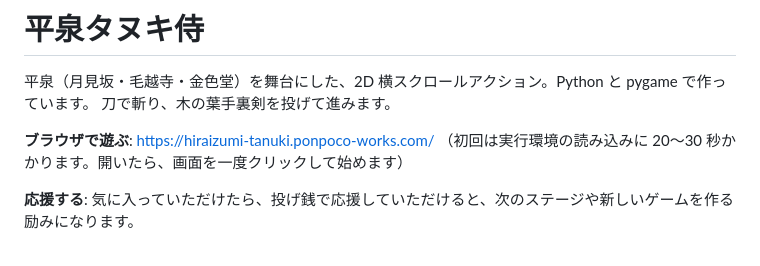
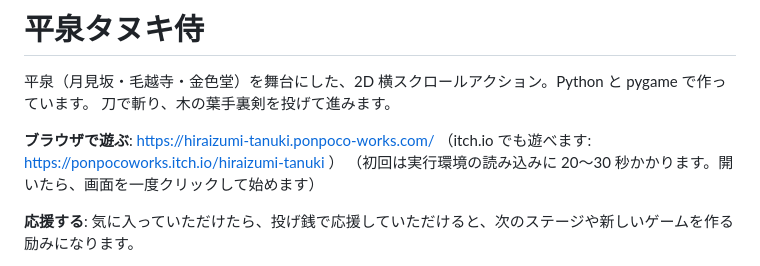
Before and after one commit to sawashow/hiraizumi-tanuki, a Markdown page: README.md, the part around the change. GitHub-like rendering.

Commit message:
README: itch.io のページへのリンクを足す
Co-Authored-By: Claude Sonnet 5.5 <noreply@anthropic.com>

```diff
--- a/README.md
+++ b/README.md
@@ -4,6 +4,7 @@
 刀で斬り、木の葉手裏剣を投げて進みます。
 
 **ブラウザで遊ぶ**: https://hiraizumi-tanuki.ponpoco-works.com/
+（itch.io でも遊べます: https://ponpocoworks.itch.io/hiraizumi-tanuki ）
 （初回は実行環境の読み込みに 20〜30 秒かかります。開いたら、画面を一度クリックして始めます）
 
 **応援する**: 気に入っていただけたら、投げ銭で応援していただけると、次のステージや新しいゲームを作る励みになります。
```
